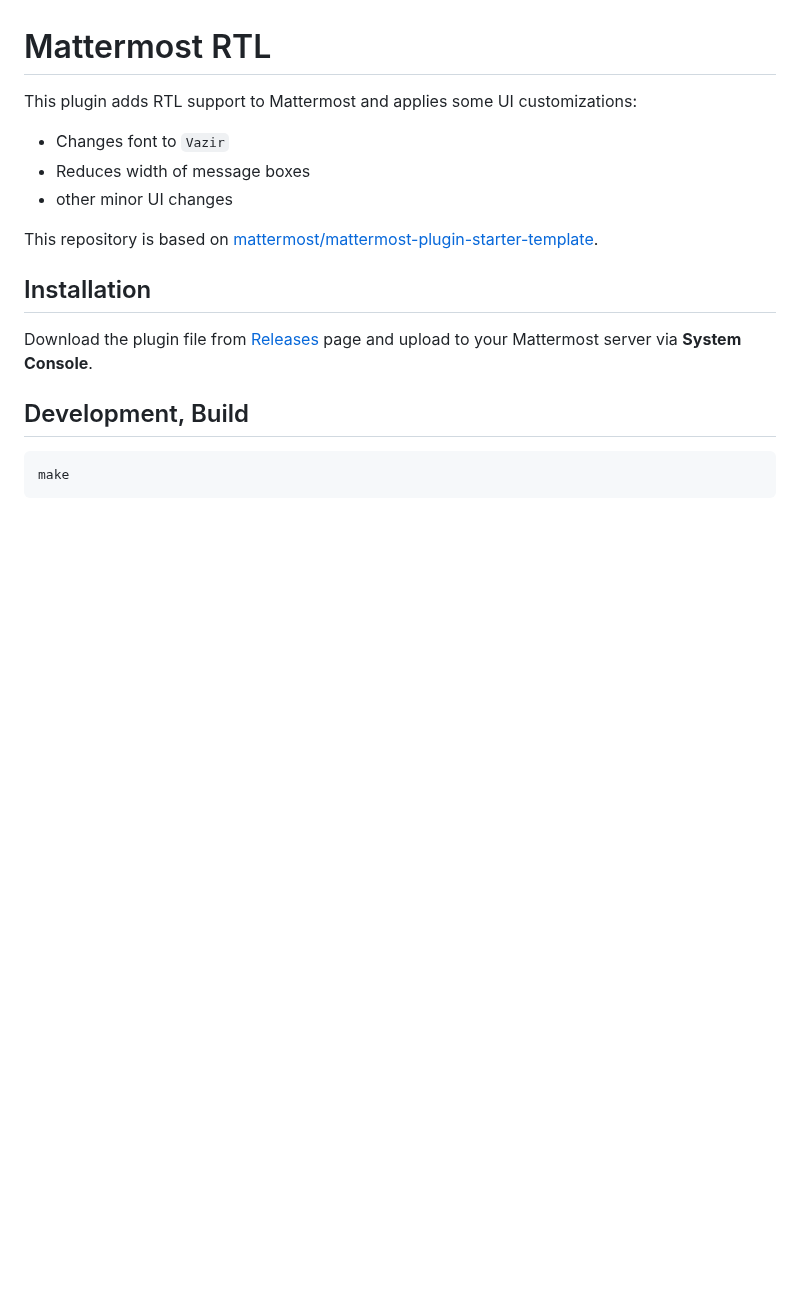
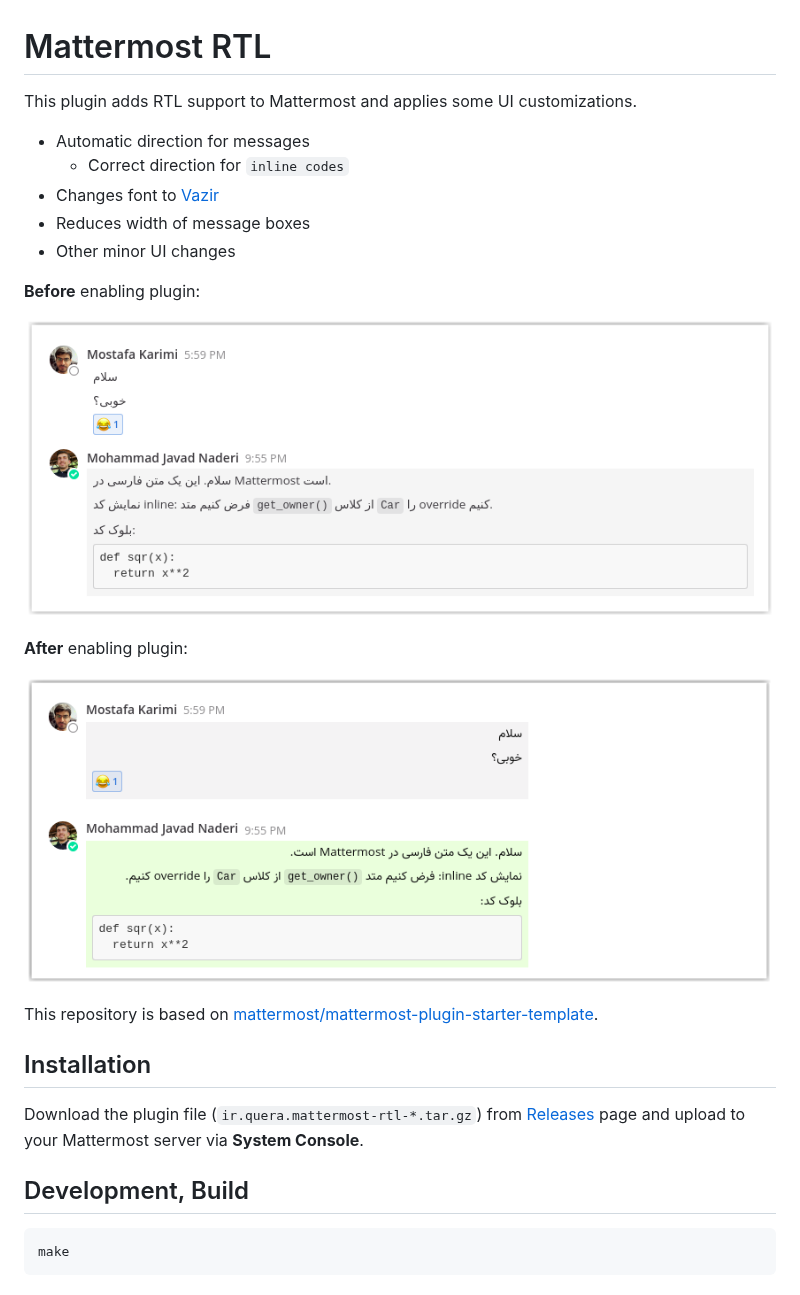
Before and after one commit to QueraTeam/mattermost-rtl, a Markdown page: README.md, the part around the change. GitHub-like rendering; pictures changed too: screenshots/after.png (added), screenshots/before.png (added); blank space fills up the shorter version.

Commit message:
Add screenshots, link to vazir font

```diff
--- a/README.md
+++ b/README.md
@@ -1,17 +1,27 @@
 # Mattermost RTL
 
-This plugin adds RTL support to Mattermost and applies some UI customizations:
+This plugin adds RTL support to Mattermost and applies some UI customizations.
 
-- Changes font to `Vazir`
+- Automatic direction for messages
+  - Correct direction for `inline codes`
+- Changes font to [Vazir](https://github.com/rastikerdar/vazir-font)
 - Reduces width of message boxes
-- other minor UI changes
+- Other minor UI changes
+
+**Before** enabling plugin:
+
+![before](screenshots/before.png)
+
+**After** enabling plugin:
+
+![after](screenshots/after.png)
 
 This repository is based on
 [mattermost/mattermost-plugin-starter-template](https://github.com/mattermost/mattermost-plugin-starter-template).
 
 ## Installation
 
-Download the plugin file from
+Download the plugin file (`ir.quera.mattermost-rtl-*.tar.gz`) from
 [Releases](https://github.com/QueraTeam/mattermost-rtl/releases)
 page and upload to your Mattermost
 server via **System Console**.
```
